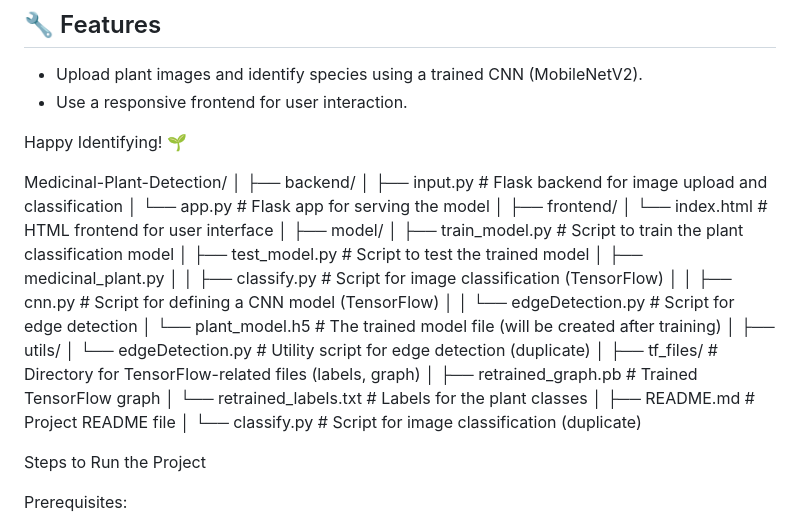
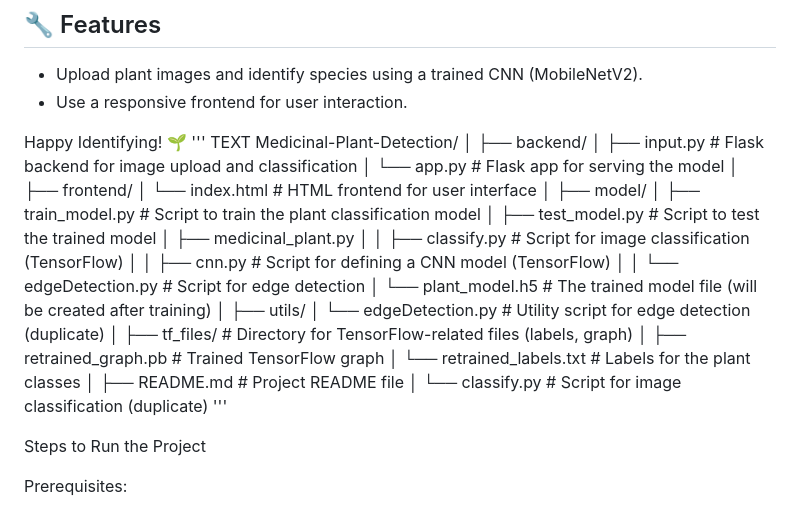
Before and after one commit to Abaychandrasurya/Medicinal_PlantDetection, a Markdown page: README.md, the part around the change. Rendered like a GitHub page.

```diff
--- a/README.md
+++ b/README.md
@@ -7,7 +7,7 @@ This project identifies medicinal plants using deep learning and provides inform
 - Use a responsive frontend for user interaction.
 
 Happy Identifying! 🌱
-
+''' TEXT
 Medicinal-Plant-Detection/
 │
 ├── backend/
@@ -36,7 +36,7 @@ Medicinal-Plant-Detection/
 ├── README.md          # Project README file
 │
 └── classify.py      # Script for image classification (duplicate)
-
+'''
 
 Steps to Run the Project
 
```
